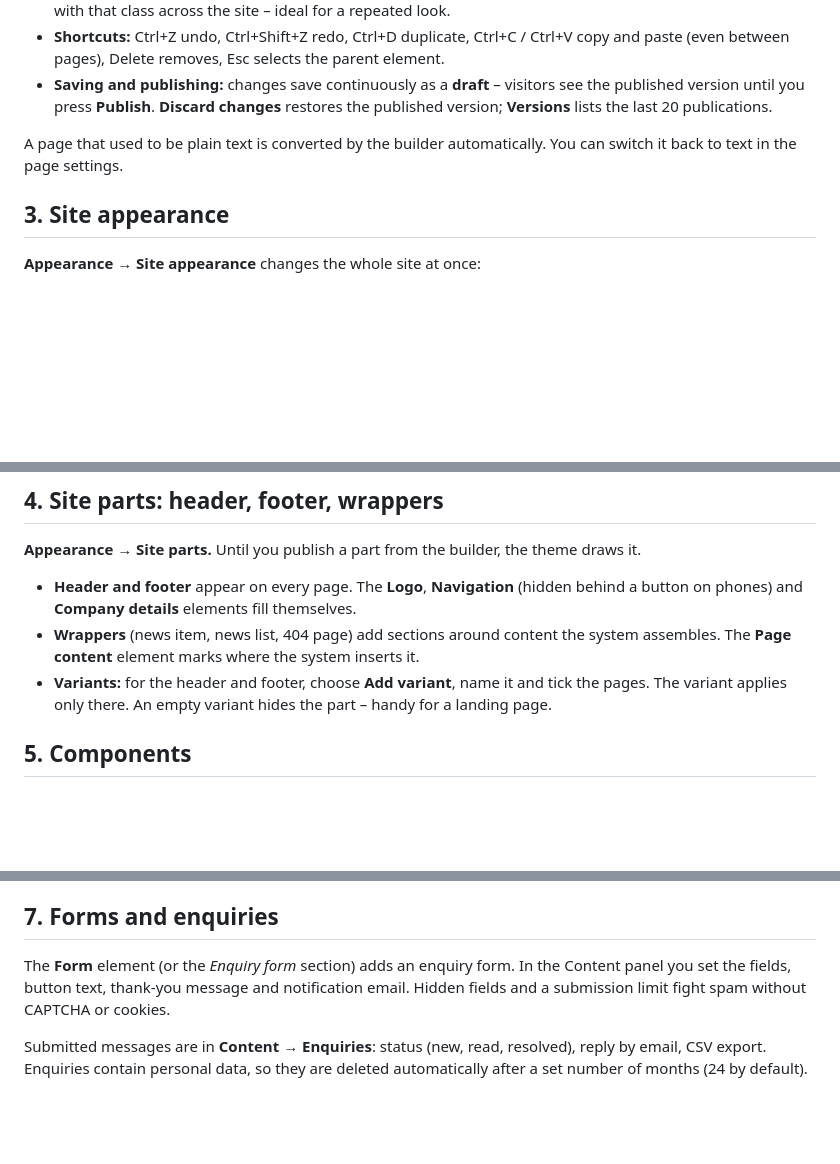
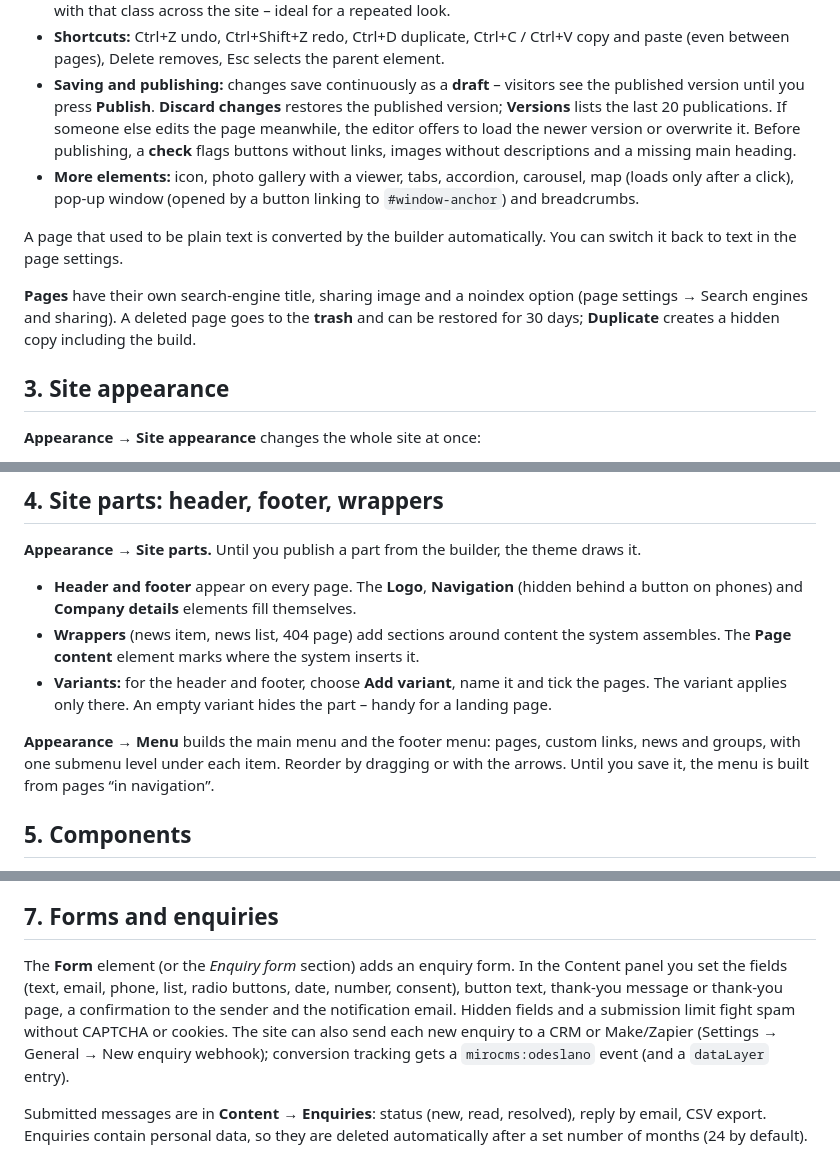
Before and after one commit to phprs-cms/kaletacms, a Markdown page: docs/guide.md, 3 parts joined by grey strips. GitHub-like rendering; blank space fills up the shorter version.

```diff
--- a/docs/guide.md
+++ b/docs/guide.md
@@ -31,8 +31,15 @@ page**, on the left the **Add / Structure** panel, on the right the properties o
   Delete removes, Esc selects the parent element.
 - **Saving and publishing:** changes save continuously as a **draft** – visitors see the published version until you
   press **Publish**. **Discard changes** restores the published version; **Versions** lists the last 20 publications.
+  If someone else edits the page meanwhile, the editor offers to load the newer version or overwrite it. Before publishing,
+  a **check** flags buttons without links, images without descriptions and a missing main heading.
+- **More elements:** icon, photo gallery with a viewer, tabs, accordion, carousel, map (loads only after a click),
+  pop-up window (opened by a button linking to `#window-anchor`) and breadcrumbs.
 
 A page that used to be plain text is converted by the builder automatically. You can switch it back to text in the page settings.
+
+**Pages** have their own search-engine title, sharing image and a noindex option (page settings → Search engines and
+sharing). A deleted page goes to the **trash** and can be restored for 30 days; **Duplicate** creates a hidden copy including the build.
 
 ## 3. Site appearance
 
@@ -57,6 +64,9 @@ On the right is a live preview of the home page (desktop / phone). Nothing is sa
 - **Variants:** for the header and footer, choose **Add variant**, name it and tick the pages. The variant applies only
   there. An empty variant hides the part – handy for a landing page.
 
+**Appearance → Menu** builds the main menu and the footer menu: pages, custom links, news and groups, with one submenu
+level under each item. Reorder by dragging or with the arrows. Until you save it, the menu is built from pages “in navigation”.
+
 ## 5. Components
 
 Save a block you use in several places (a service card, a contact strip) as a **component**: select it in the builder and
@@ -80,8 +90,11 @@ page in the builder via **Detail template**.
 
 ## 7. Forms and enquiries
 
-The **Form** element (or the *Enquiry form* section) adds an enquiry form. In the Content panel you set the fields, button
-text, thank-you message and notification email. Hidden fields and a submission limit fight spam without CAPTCHA or cookies.
+The **Form** element (or the *Enquiry form* section) adds an enquiry form. In the Content panel you set the fields (text,
+email, phone, list, radio buttons, date, number, consent), button text, thank-you message or thank-you page, a confirmation
+to the sender and the notification email. Hidden fields and a submission limit fight spam without CAPTCHA or cookies.
+The site can also send each new enquiry to a CRM or Make/Zapier (Settings → General → New enquiry webhook); conversion
+tracking gets a `mirocms:odeslano` event (and a `dataLayer` entry).
 
 Submitted messages are in **Content → Enquiries**: status (new, read, resolved), reply by email, CSV export. Enquiries
 contain personal data, so they are deleted automatically after a set number of months (24 by default).
```
Also changed, not shown: docs/prirucka.md (+15 -2 lines).
